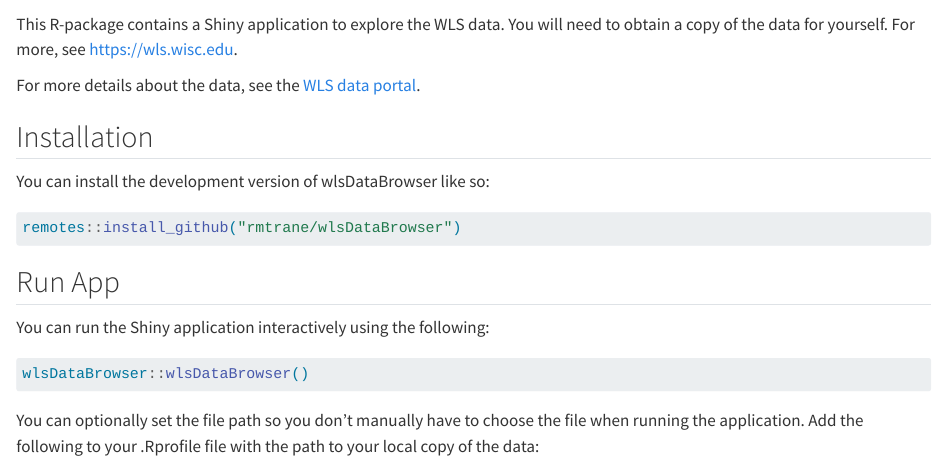
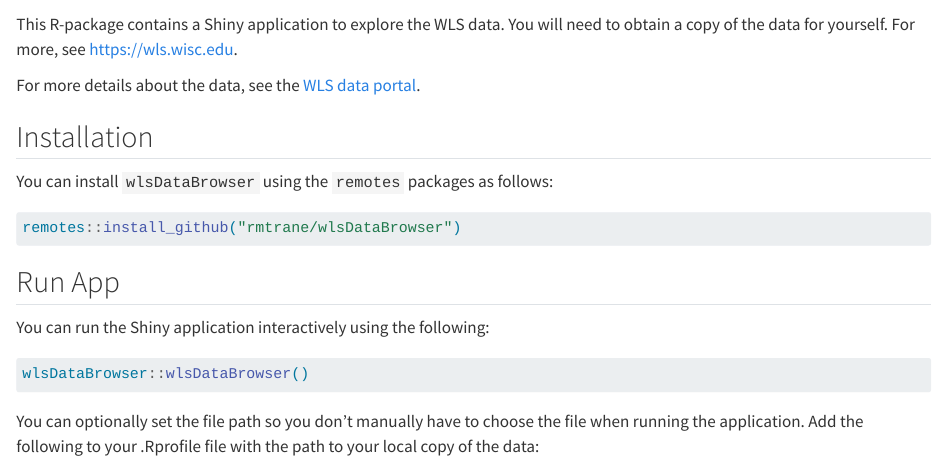
Before and after one commit to rmtrane/wlsDataBrowser, a Quarto document (README.qmd): the page in a window 1100 px wide, from 60 px down. Rendered offline with R 4.5, knitr and Pandoc in place of Quarto, with nearby package versions; drawn as R Markdown's standard HTML page in place of the format the file asks for; badge pictures from the web are left out.

Commit message:
Updated README.qmd

````diff
--- a/README.qmd
+++ b/README.qmd
@@ -17,7 +17,7 @@ For more details about the data, see the [WLS data portal](https://wls.portal.ss
 
 ## Installation
 
-You can install the development version of wlsDataBrowser like so:
+You can install `wlsDataBrowser` using the `remotes` packages as follows:
 
 ``` r
 remotes::install_github("rmtrane/wlsDataBrowser")
````
